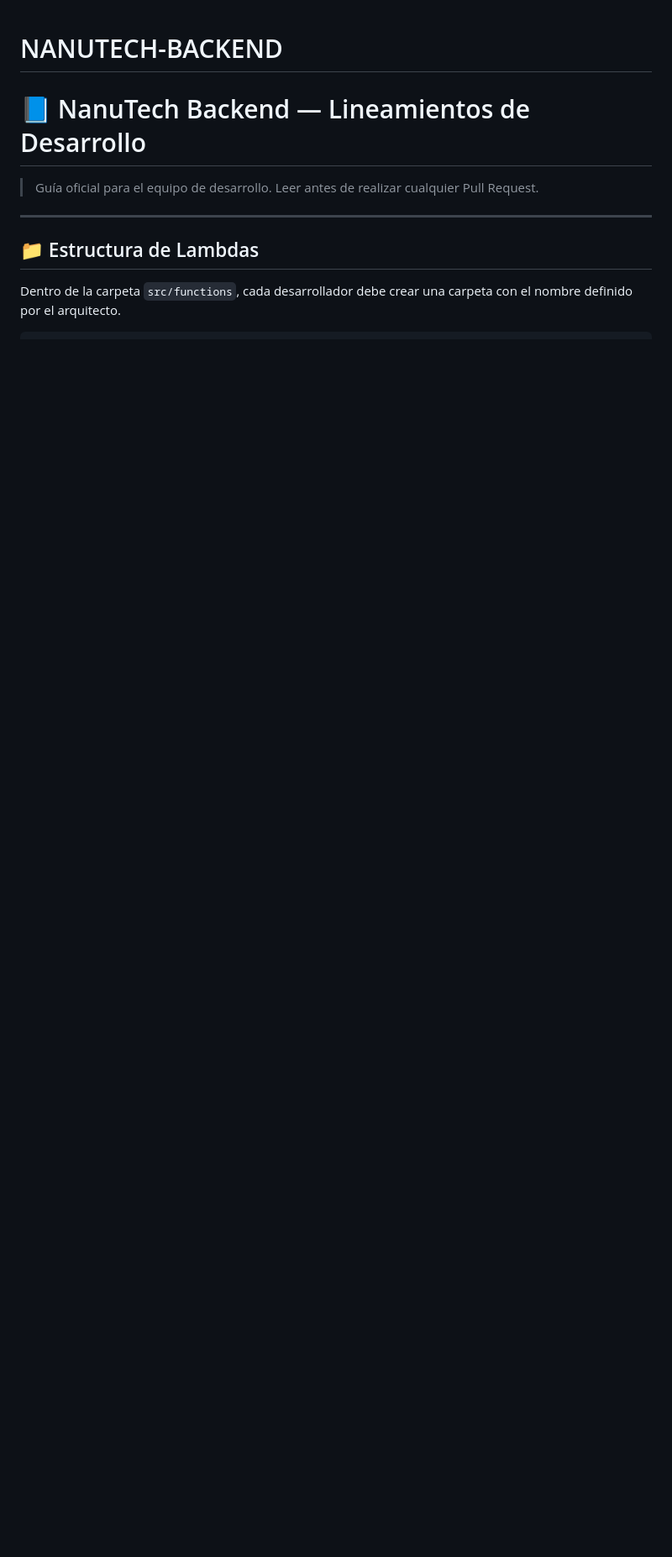
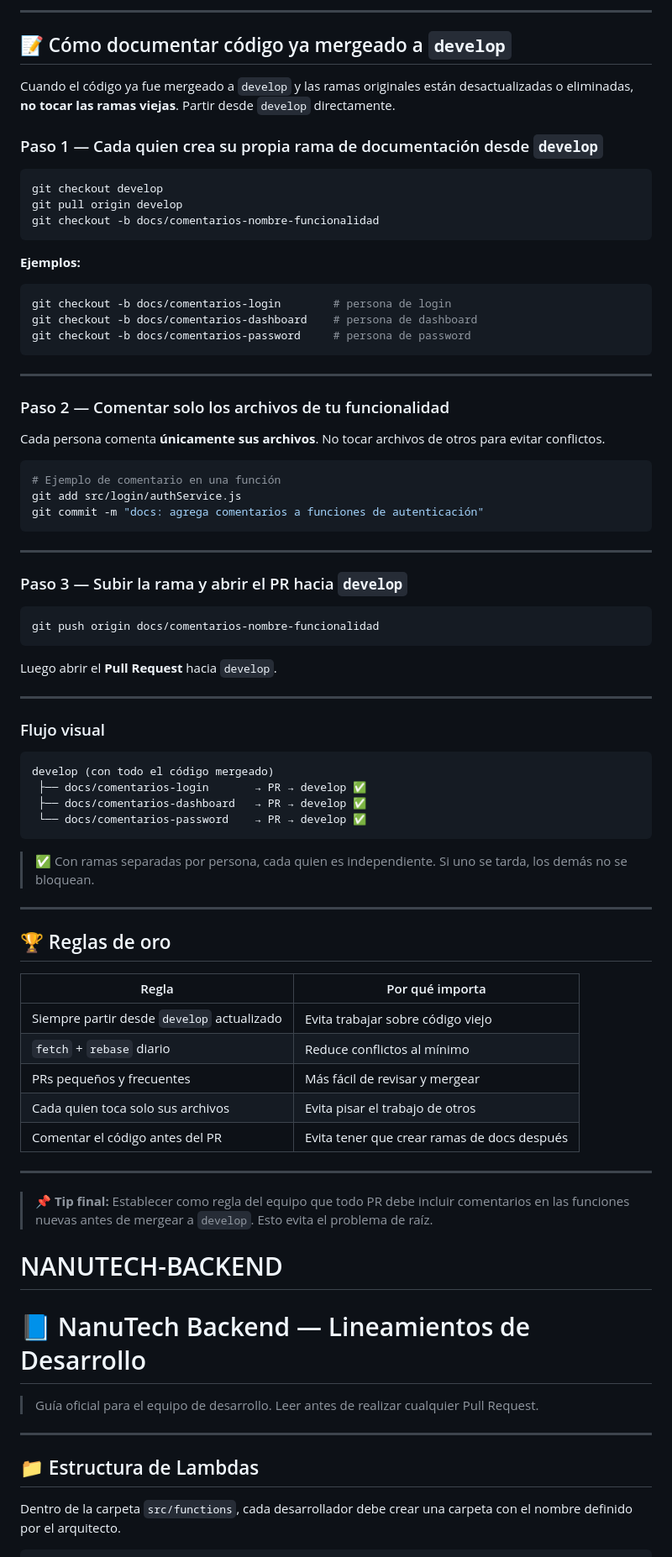
Before and after one commit to TALLER-PROYECTOS-2026-I/NANUTECH-BACKEND, a Markdown page: README.md, the part around one of its changes. Shown at 84% size. Rendered like a GitHub page; blank space fills up the shorter version.

````diff
--- a/README.md
+++ b/README.md
@@ -1,3 +93,77 @@
+---
+
+## 📝 Cómo documentar código ya mergeado a `develop`
+
+Cuando el código ya fue mergeado a `develop` y las ramas originales están desactualizadas o eliminadas, **no tocar las ramas viejas**. Partir desde `develop` directamente.
+
+### Paso 1 — Cada quien crea su propia rama de documentación desde `develop`
+
+```bash
+git checkout develop
+git pull origin develop
+git checkout -b docs/comentarios-nombre-funcionalidad
+```
+
+**Ejemplos:**
+
+```bash
+git checkout -b docs/comentarios-login        # persona de login
+git checkout -b docs/comentarios-dashboard    # persona de dashboard
+git checkout -b docs/comentarios-password     # persona de password
+```
+
+---
+
+### Paso 2 — Comentar solo los archivos de tu funcionalidad
+
+Cada persona comenta **únicamente sus archivos**. No tocar archivos de otros para evitar conflictos.
+
+```bash
+# Ejemplo de comentario en una función
+git add src/login/authService.js
+git commit -m "docs: agrega comentarios a funciones de autenticación"
+```
+
+---
+
+### Paso 3 — Subir la rama y abrir el PR hacia `develop`
+
+```bash
+git push origin docs/comentarios-nombre-funcionalidad
+```
+
+Luego abrir el **Pull Request** hacia `develop`.
+
+---
+
+### Flujo visual
+
+```
+develop (con todo el código mergeado)
+ ├── docs/comentarios-login       → PR → develop ✅
+ ├── docs/comentarios-dashboard   → PR → develop ✅
+ └── docs/comentarios-password    → PR → develop ✅
+```
+
+> ✅ Con ramas separadas por persona, cada quien es independiente. Si uno se tarda, los demás no se bloquean.
+
+---
+
+## 🏆 Reglas de oro
+
+| Regla | Por qué importa |
+|---|---|
+| Siempre partir desde `develop` actualizado | Evita trabajar sobre código viejo |
+| `fetch` + `rebase` diario | Reduce conflictos al mínimo |
+| PRs pequeños y frecuentes | Más fácil de revisar y mergear |
+| Cada quien toca solo sus archivos | Evita pisar el trabajo de otros |
+| Comentar el código antes del PR | Evita tener que crear ramas de docs después |
+
+---
+
+> 📌 **Tip final:** Establecer como regla del equipo que todo PR debe incluir comentarios en las funciones nuevas antes de mergear a `develop`. Esto evita el problema de raíz.
+
+
 # NANUTECH-BACKEND
 
 # 📘 NanuTech Backend — Lineamientos de Desarrollo
````
Also changed, not shown: other parts of README.md (+92 -0 lines).
